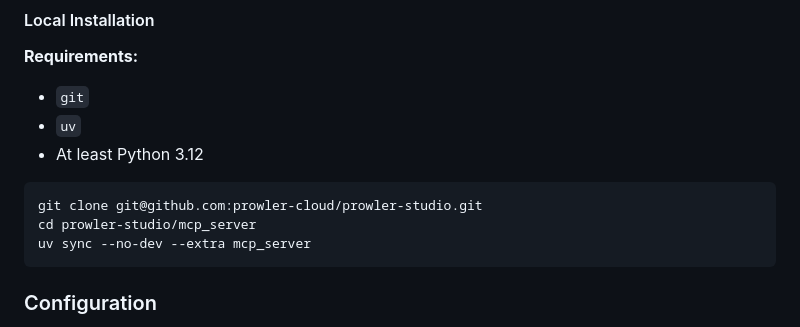
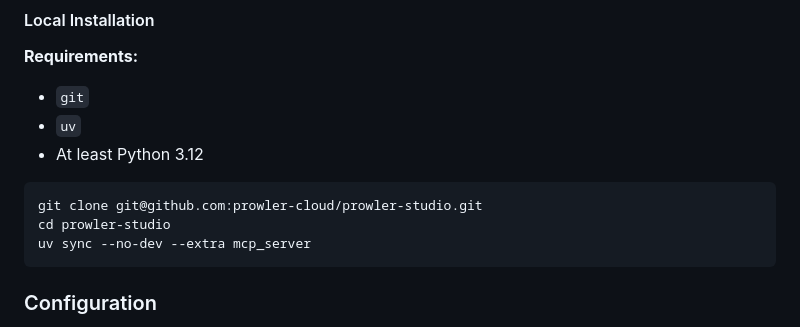
Before and after one commit to prowler-cloud/prowler-studio, a Markdown page: README.md, the part around the change. Drawn GitHub-style.

Commit message:
fix: remove an error in route building the MCP Server

````diff
--- a/README.md
+++ b/README.md
@@ -333,7 +333,7 @@ docker build -f ./mcp_server/Dockerfile -t prowler-studio-mcp-server:latest .
 
 ```bash
 git clone git@github.com:prowler-cloud/prowler-studio.git
-cd prowler-studio/mcp_server
+cd prowler-studio
 uv sync --no-dev --extra mcp_server
 ```
 
````
